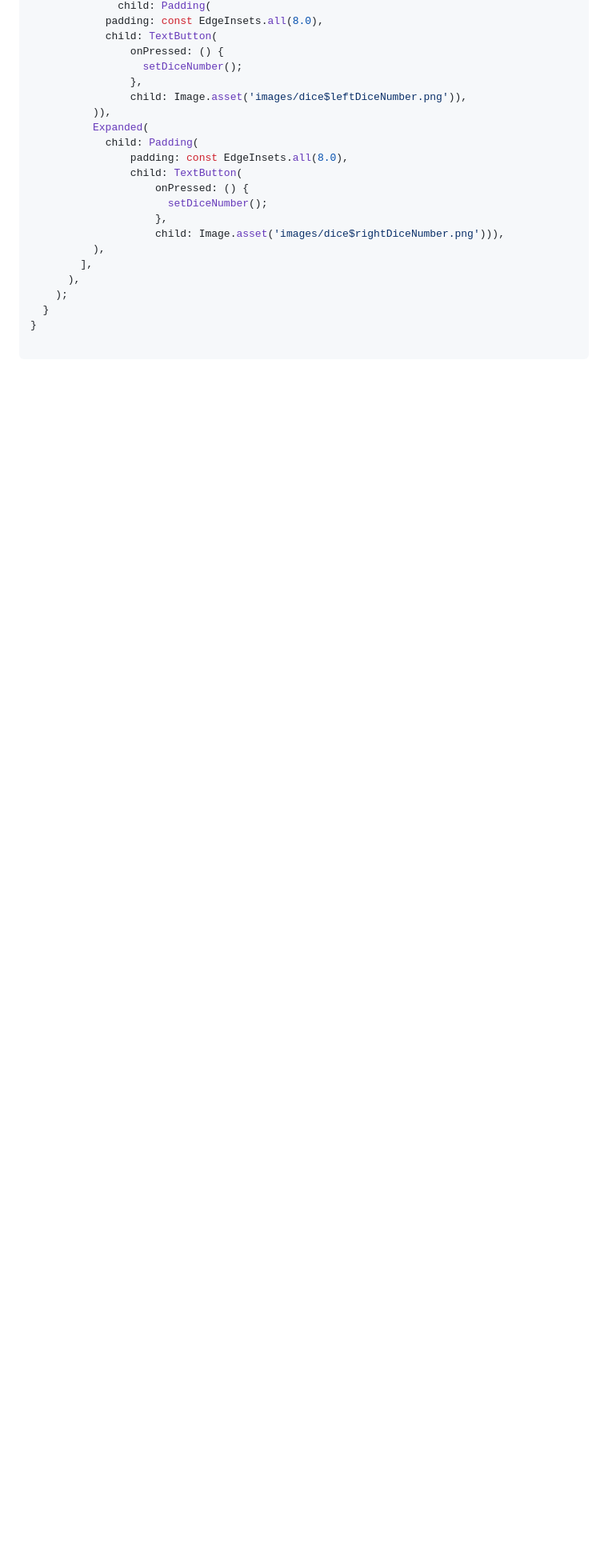
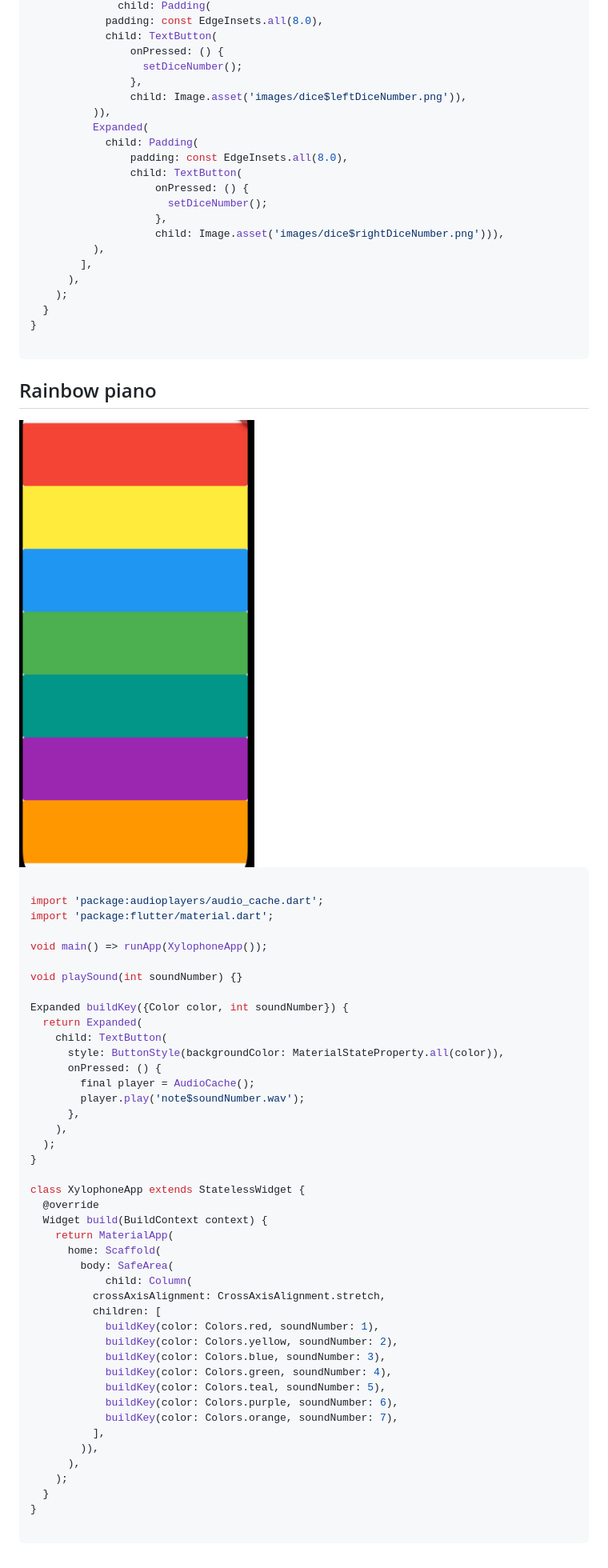
Before and after one commit to henrylong719/flutter_projects, a Markdown page: Flutter.md, the part around the change printed below. Shown: that part at 80% size. Rendered like a GitHub page; pictures changed too: Images/Screen Shot 2021-07-08 at 8.42.30 pm.png (added); blank space fills up the shorter version.

````diff
--- a/Flutter.md
+++ b/Flutter.md
@@ -217,3 +217,59 @@ class _DicePageState extends State<DicePage> {
 }
 
 ```
+
+
+
+## Rainbow piano
+
+
+
+<img src="Images/Screen Shot 2021-07-08 at 8.42.30 pm.png" alt="Screen Shot 2021-07-08 at 8.42.30 pm" style="zoom:40%;" />
+
+
+
+```dart
+
+import 'package:audioplayers/audio_cache.dart';
+import 'package:flutter/material.dart';
+
+void main() => runApp(XylophoneApp());
+
+void playSound(int soundNumber) {}
+
+Expanded buildKey({Color color, int soundNumber}) {
+  return Expanded(
+    child: TextButton(
+      style: ButtonStyle(backgroundColor: MaterialStateProperty.all(color)),
+      onPressed: () {
+        final player = AudioCache();
+        player.play('note$soundNumber.wav');
+      },
+    ),
+  );
+}
+
+class XylophoneApp extends StatelessWidget {
+  @override
+  Widget build(BuildContext context) {
+    return MaterialApp(
+      home: Scaffold(
+        body: SafeArea(
+            child: Column(
+          crossAxisAlignment: CrossAxisAlignment.stretch,
+          children: [
+            buildKey(color: Colors.red, soundNumber: 1),
+            buildKey(color: Colors.yellow, soundNumber: 2),
+            buildKey(color: Colors.blue, soundNumber: 3),
+            buildKey(color: Colors.green, soundNumber: 4),
+            buildKey(color: Colors.teal, soundNumber: 5),
+            buildKey(color: Colors.purple, soundNumber: 6),
+            buildKey(color: Colors.orange, soundNumber: 7),
+          ],
+        )),
+      ),
+    );
+  }
+}
+
+```
````
Also changed, not shown: other parts of Flutter.md (+1 -1 lines).
